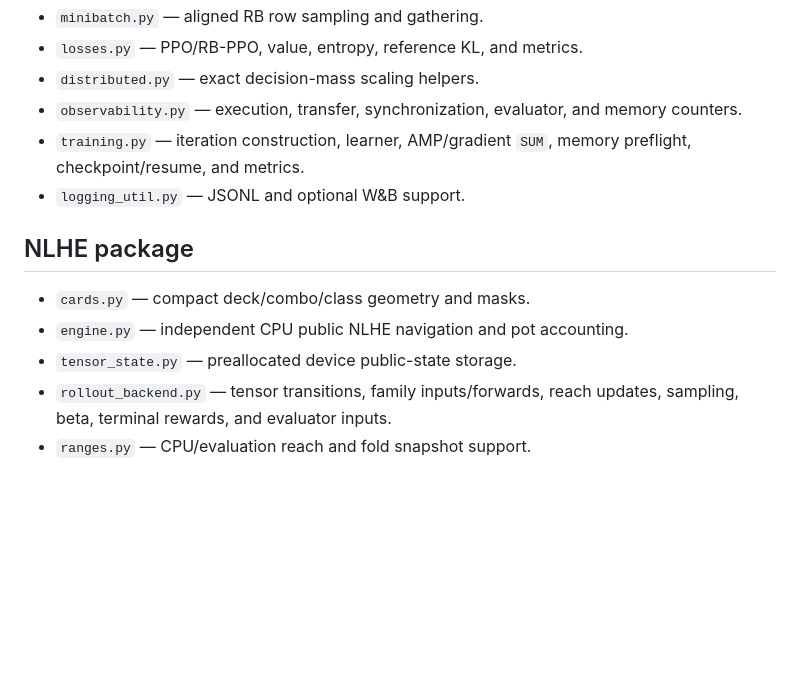
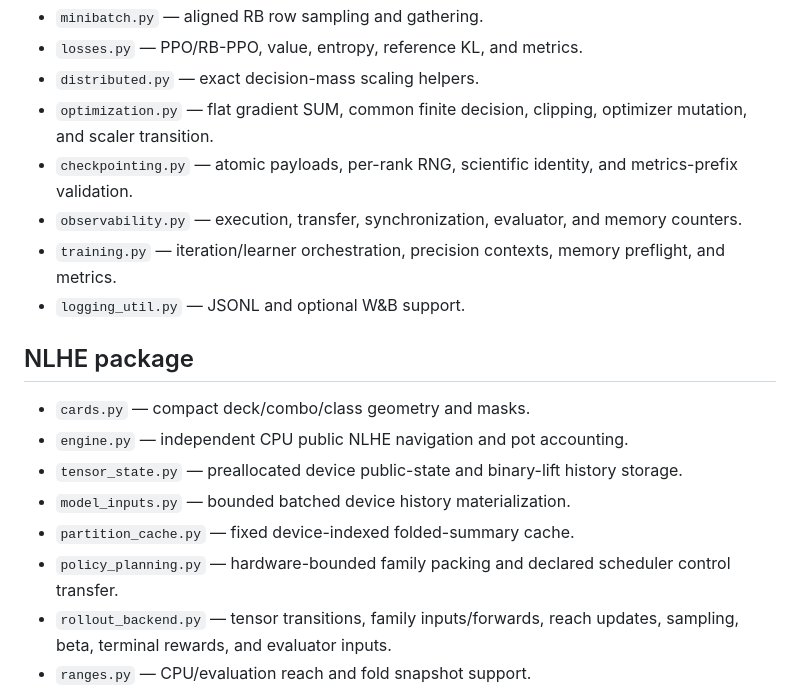
Before and after one commit to pbustillo05/ai-game-learning, a Markdown page: docs/file_reference.md, the part around the change. GitHub-like rendering; blank space fills up the shorter version.

Commit message:
Document policy precision and extracted modules

```diff
--- a/docs/file_reference.md
+++ b/docs/file_reference.md
@@ -27,17 +27,26 @@
 - `minibatch.py` — aligned RB row sampling and gathering.
 - `losses.py` — PPO/RB-PPO, value, entropy, reference KL, and metrics.
 - `distributed.py` — exact decision-mass scaling helpers.
+- `optimization.py` — flat gradient SUM, common finite decision, clipping,
+  optimizer mutation, and scaler transition.
+- `checkpointing.py` — atomic payloads, per-rank RNG, scientific identity, and
+  metrics-prefix validation.
 - `observability.py` — execution, transfer, synchronization, evaluator, and
   memory counters.
-- `training.py` — iteration construction, learner, AMP/gradient `SUM`, memory
-  preflight, checkpoint/resume, and metrics.
+- `training.py` — iteration/learner orchestration, precision contexts, memory
+  preflight, and metrics.
 - `logging_util.py` — JSONL and optional W&B support.
 
 ## NLHE package
 
 - `cards.py` — compact deck/combo/class geometry and masks.
 - `engine.py` — independent CPU public NLHE navigation and pot accounting.
-- `tensor_state.py` — preallocated device public-state storage.
+- `tensor_state.py` — preallocated device public-state and binary-lift history
+  storage.
+- `model_inputs.py` — bounded batched device history materialization.
+- `partition_cache.py` — fixed device-indexed folded-summary cache.
+- `policy_planning.py` — hardware-bounded family packing and declared scheduler
+  control transfer.
 - `rollout_backend.py` — tensor transitions, family inputs/forwards, reach
   updates, sampling, beta, terminal rewards, and evaluator inputs.
 - `ranges.py` — CPU/evaluation reach and fold snapshot support.
```
Also changed, not shown: docs/architecture.md (+4 -0 lines).
